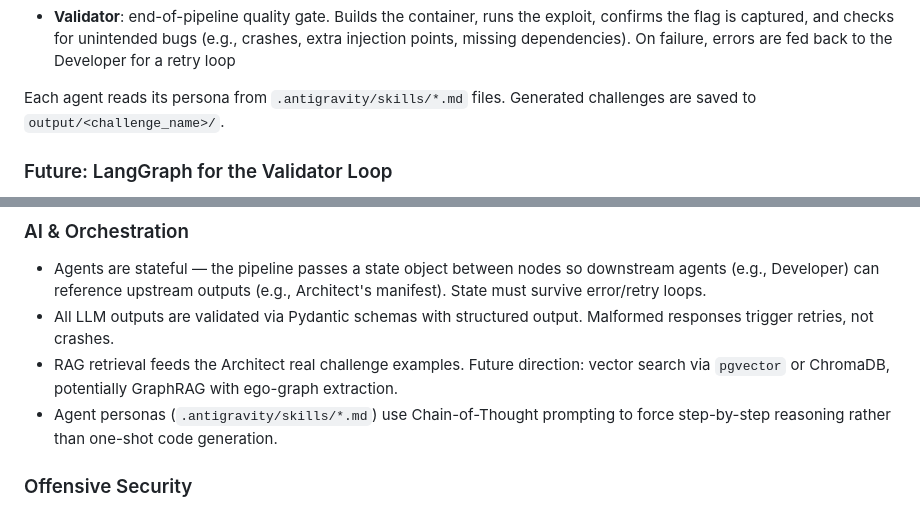
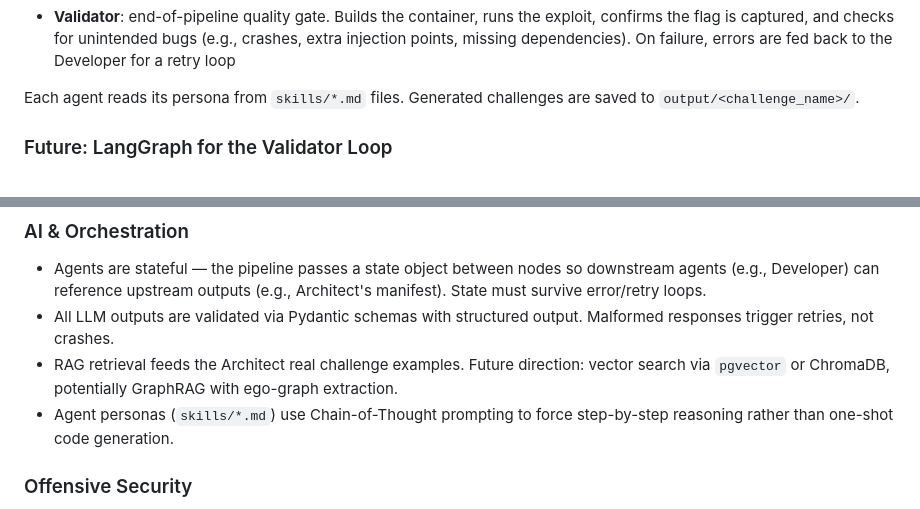
Before and after one commit to EzraGubbay/ToroidBot, a Markdown page: DEV.md, 2 parts joined by grey strips. GitHub-like rendering.

```diff
--- a/DEV.md
+++ b/DEV.md
@@ -28,7 +28,7 @@ User Prompt → Pydantic-AI Agent Pipeline:
 - **Solver**: writes an exploit script that proves the challenge is solvable
 - **Validator**: end-of-pipeline quality gate. Builds the container, runs the exploit, confirms the flag is captured, and checks for unintended bugs (e.g., crashes, extra injection points, missing dependencies). On failure, errors are fed back to the Developer for a retry loop
 
-Each agent reads its persona from `.antigravity/skills/*.md` files. Generated challenges are saved to `output/<challenge_name>/`.
+Each agent reads its persona from `skills/*.md` files. Generated challenges are saved to `output/<challenge_name>/`.
 
 ### Future: LangGraph for the Validator Loop
 
@@ -57,7 +57,7 @@ This project sits at the intersection of three domains. AI assistants working in
 - Agents are stateful — the pipeline passes a state object between nodes so downstream agents (e.g., Developer) can reference upstream outputs (e.g., Architect's manifest). State must survive error/retry loops.
 - All LLM outputs are validated via Pydantic schemas with structured output. Malformed responses trigger retries, not crashes.
 - RAG retrieval feeds the Architect real challenge examples. Future direction: vector search via `pgvector` or ChromaDB, potentially GraphRAG with ego-graph extraction.
-- Agent personas (`.antigravity/skills/*.md`) use Chain-of-Thought prompting to force step-by-step reasoning rather than one-shot code generation.
+- Agent personas (`skills/*.md`) use Chain-of-Thought prompting to force step-by-step reasoning rather than one-shot code generation.
 
 ### Offensive Security
 - The system must encode vulnerability patterns (buffer overflows, UAF, SQLi, XSS, SSTI, JWT bypass) across C, Python, and JavaScript.
```
Also changed, not shown: README.md (+9 -8 lines).
